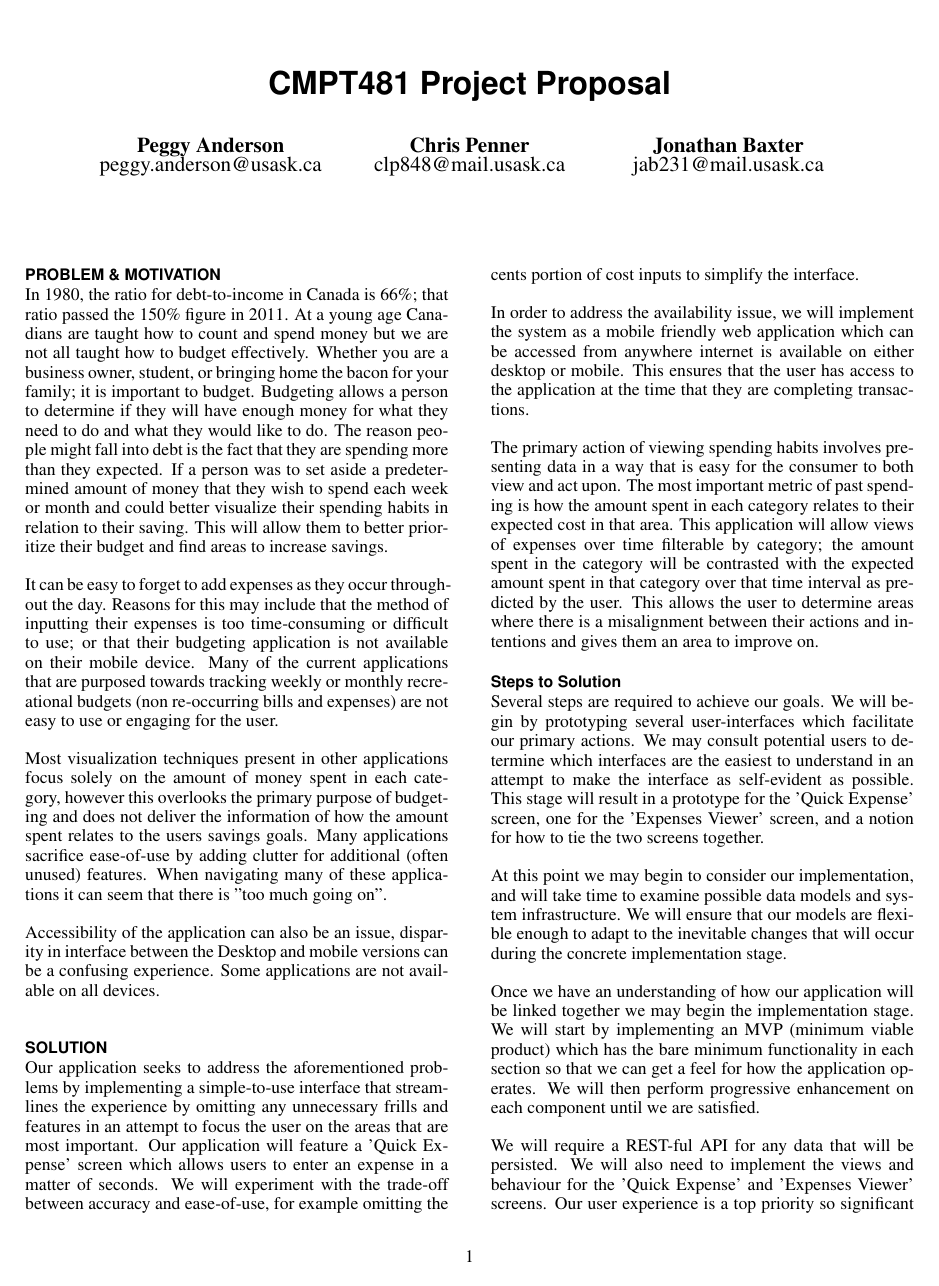
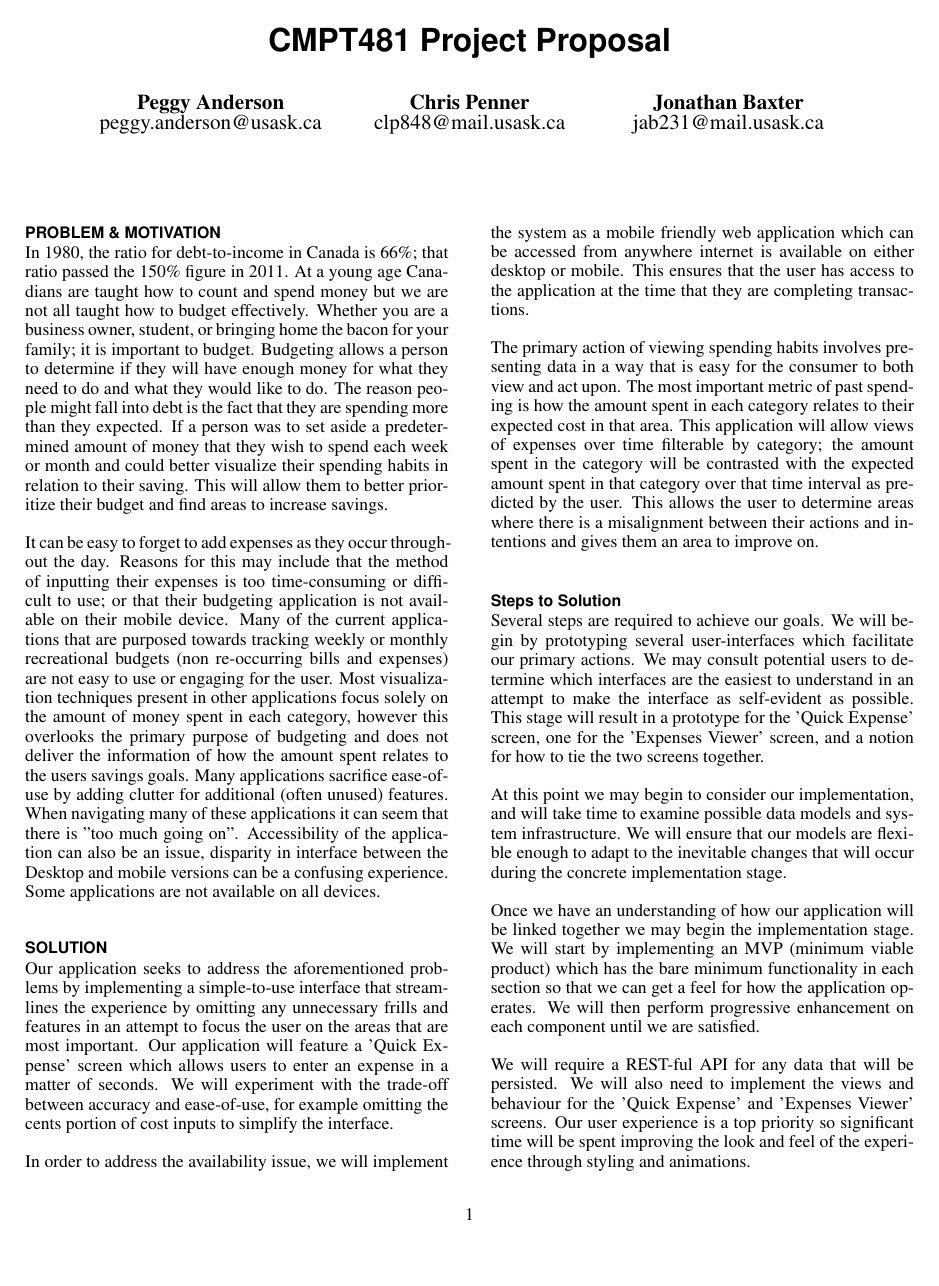
Before and after one commit to ChrisPenner/CMPT481, a LaTeX document (proposal/proposal.tex, which reads proposal/chi2011.cls): page 1 of 2. Compiled offline with pdfLaTeX.

Commit message:
Latest updates

```diff
--- a/proposal/chi2011.cls
+++ b/proposal/chi2011.cls
@@ -140,7 +140,7 @@
                                 % marginal note
 
                                 % Top of page:
-\topmargin 4.5pc                % Nominal distance from top of page to top of
+\topmargin 2.5pc                % Nominal distance from top of page to top of
 %\topmargin 6.5pc                % Nominal distance from top of page to top of  % 00-09-07 job (for A4)
                                 % box containing running head.
 \advance\topmargin by -1in      % Correct for LaTeX gratuitousness
@@ -626,16 +626,16 @@
 
 \def\maketitle{\par
  \begingroup
-   \def\thefootnote{\fnsymbol{footnote}}
+   % \def\thefootnote{\fnsymbol{footnote}}
    \def\@makefnmark{\hbox
        to 0pt{$^{\@thefnmark}$\hss}}
      \twocolumn[\@maketitle]
-\@thanks
+% \@thanks
  \endgroup
  \setcounter{footnote}{0}
  \let\maketitle\relax
  \let\@maketitle\relax
- \gdef\@thanks{}\gdef\@author{}\gdef\@title{}\gdef\@subtitle{}\let\thanks\relax
+ % \gdef\@thanks{}\gdef\@author{}\gdef\@title{}\gdef\@subtitle{}\let\thanks\relax
  % \@copyrightspace
  } % JRB 2008-08-13 this line was commented out for some reason
                    % which meant that the copyright space wasn't reserved.
```
Also changed, not shown: proposal/proposal.tex (+3 -5 lines), proposal/proposal.pdf.
